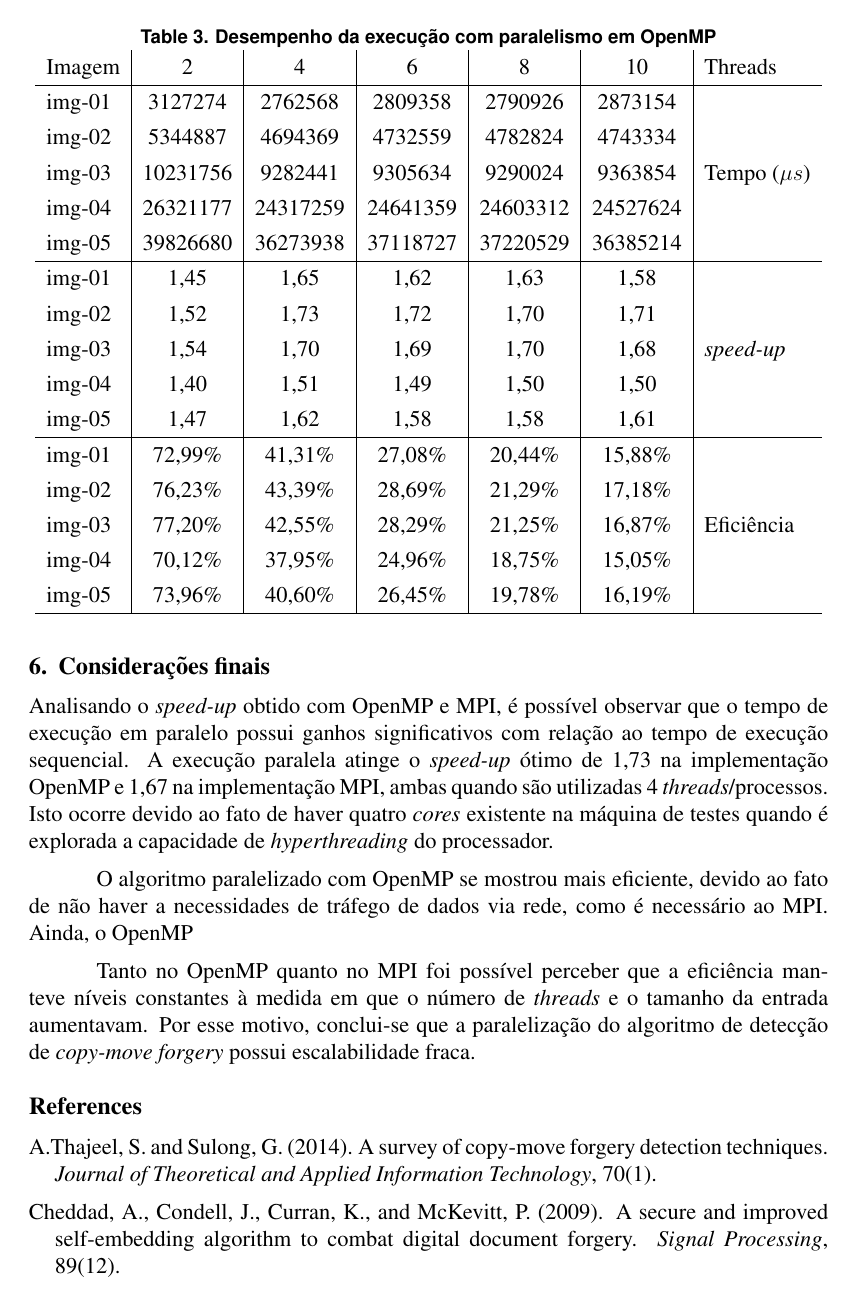
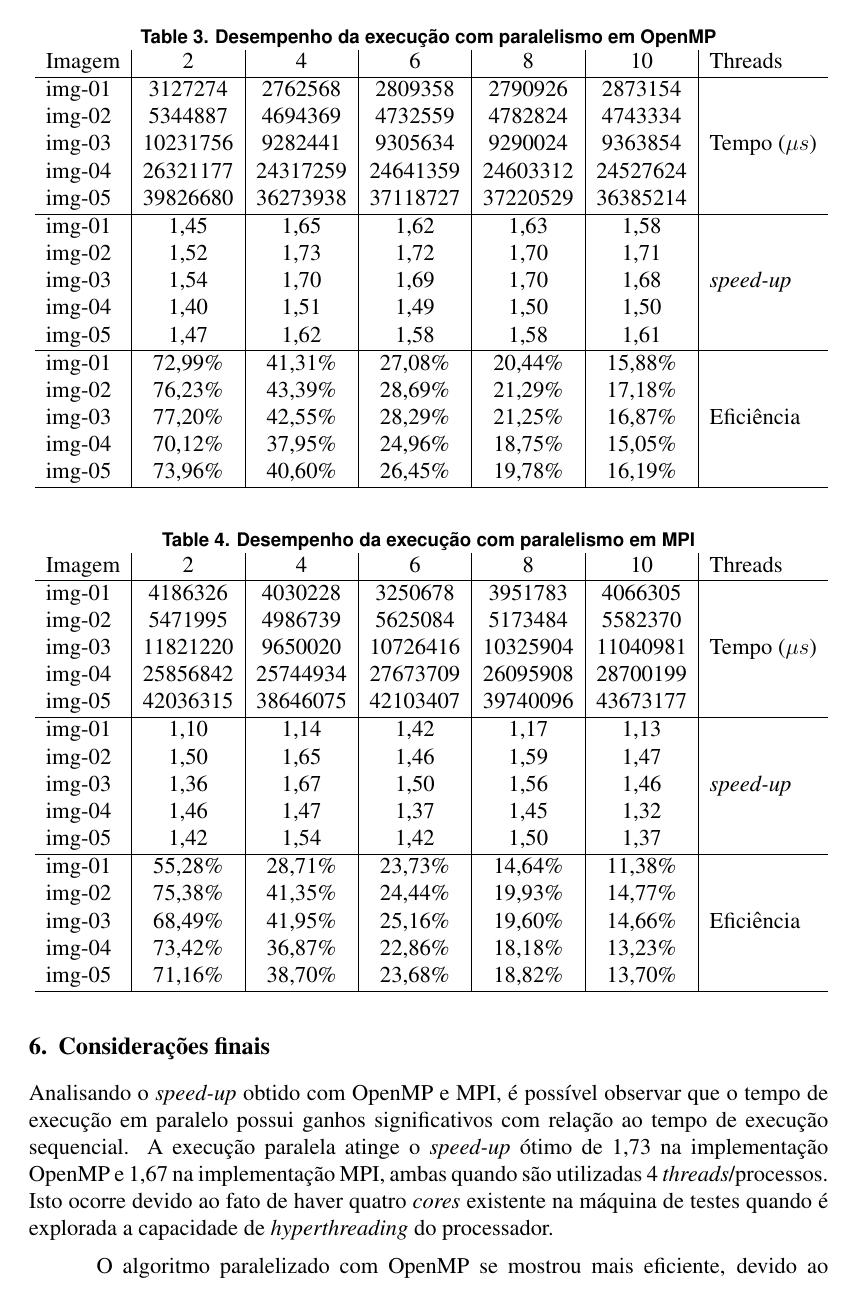
Before and after one commit to jefferson-chaves-gomes/unb-pp-01-2015, a LaTeX document (docs/artigo/artigo_pp.tex): page 7 of 8. The pictures show the PDF file docs/artigo/artigo_pp.pdf that the author committed with the source; the source files are stored in an older character set and shown here as Unicode.

Commit message:
Ajuste do tamanho das tabelas no artigo

```diff
--- a/docs/artigo/artigo_pp.tex
+++ b/docs/artigo/artigo_pp.tex
@@ -210,8 +210,9 @@ Durante o processo de implementação e testes, foi constatado que o escalonamen
 Na implementação OpenMP, cada processo recebeu a responsabilidade de calcular as características de um bloco por vez. As cinco imagens foram utilizadas como entrada da aplicação e o número de \textit{threads} utilizadas na detecção foi incrementado em duas unidades a cada interação. Os resultados obtidos podem ser visualizados na Tabela \ref{tab.omp}.
 
 \begin{table}[!h]
-\renewcommand{\arraystretch}{1.3}
+%\renewcommand{\arraystretch}{1.3}
 \caption{Desempenho da execução com paralelismo em OpenMP}
+\resizebox{\textwidth}{!}{%
 \label{tab.omp}
 \centering
 \begin{tabular}{l|c|c|c|c|c|l}
@@ -231,7 +232,7 @@ img-02	& 76,23\%	& 43,39\%	& 28,69\%	& 21,29\%	& 17,18\%	& \\
 img-03	& 77,20\%	& 42,55\%	& 28,29\%	& 21,25\%	& 16,87\%	& Eficiência \\
 img-04	& 70,12\%	& 37,95\%	& 24,96\%	& 18,75\%	& 15,05\%	& \\
 img-05	& 73,96\%	& 40,60\%	& 26,45\%	& 19,78\%	& 16,19\%	& \\ \hline
-\end{tabular}
+\end{tabular}}
 \end{table}
 
 \subsection{Paralelismo em MPI}
@@ -242,8 +243,9 @@ Na implementação MPI, uma seção linear da imagem é transmitida a cada proce
 Semelhantemente, as cinco imagens foram utilizadas como entrada da aplicação e o número de \textit{threads} utilizadas na detecção foi incrementado em duas unidades a cada iteração. Os resultados obtidos podem ser visualizados na Tabela \ref{tab.omp}.
 
 \begin{table}[!h]
-\renewcommand{\arraystretch}{1.3}
+%\renewcommand{\arraystretch}{1.3}
 \caption{Desempenho da execução com paralelismo em MPI}
+\resizebox{\textwidth}{!}{%
 \label{tab.mpi}
 \centering
 \begin{tabular}{l|c|c|c|c|c|l}
@@ -272,7 +274,7 @@ img-05	& 71,16\%	& 38,70\%	& 23,68\%	& 18,82\%	& 13,70\%	& \\ \hline
 
 Analisando o \textit{speed-up} obtido com OpenMP e MPI, é possível observar que o tempo de execução em paralelo possui ganhos significativos com relação ao tempo de execução sequencial. A execução paralela atinge o \textit{speed-up} ótimo de 1,73 na implementação OpenMP e 1,67 na implementação MPI, ambas quando são utilizadas 4 \textit{threads}/processos. Isto ocorre devido ao fato de haver quatro \textit{cores} existente na máquina de testes quando é explorada a capacidade de \textit{hyperthreading} do processador.
 
-O algoritmo paralelizado com OpenMP se mostrou mais eficiente, devido ao fato de não haver a necessidades de tráfego de dados via rede, como é necessário ao MPI. Ainda, o OpenMP
+O algoritmo paralelizado com OpenMP se mostrou mais eficiente, devido ao fato de não haver a necessidades de tráfego de dados via rede, como é necessário ao MPI. Procedimentos que possuem interdependência de dados e complexidade inferior à distribuição/centralização dos dados com MPI se mostraram ineficientes, ou seja, o custo de tráfego dos dados é maior do que o custo do processamento dos dados em si.
 
 Tanto no OpenMP quanto no MPI foi possível perceber que a eficiência manteve níveis constantes à medida em que o número de \textit{threads} e o tamanho da entrada aumentavam. Por esse motivo, conclui-se que a paralelização do algoritmo de detecção de \textit{copy-move forgery} possui escalabilidade fraca.
 
```
Also changed, not shown: docs/artigo/artigo_pp.pdf, docs/artigo/artigo_pp.tex (2 more changed lines).
